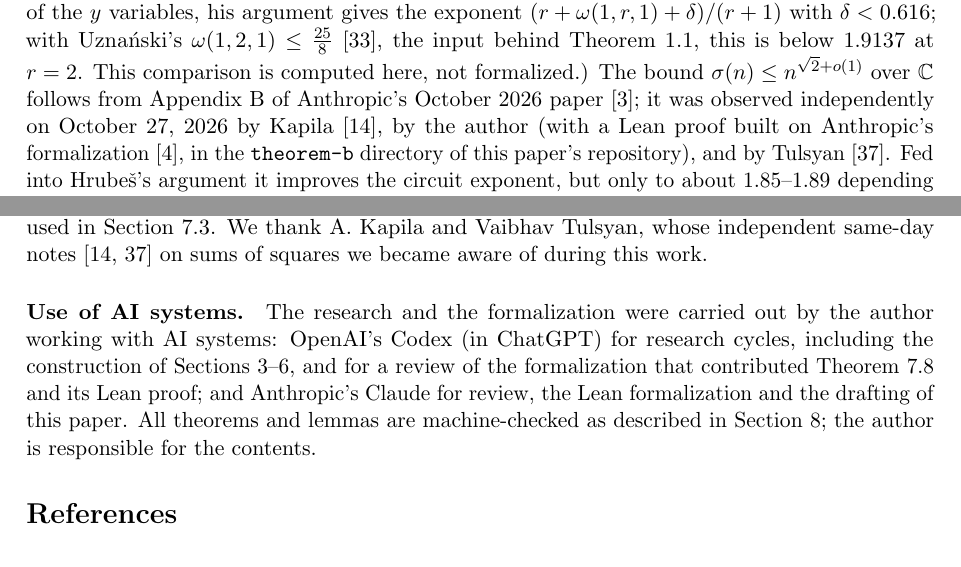
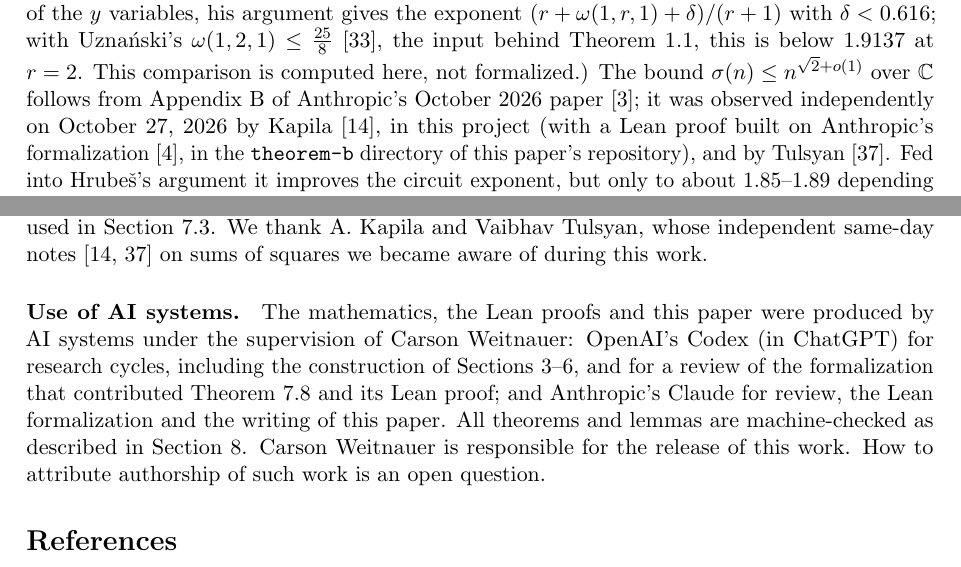
Before and after one commit to research-notes-100/identity-polynomial-circuits, a LaTeX paper (paper/main.tex): two parts of pages 2 and 15 of 17, joined at a grey line, cut so that both start at the same text. Compiled offline with pdfLaTeX.

Commit message:
State AI authorship on the front page
The author line now reads "Produced by AI systems under the supervision of Carson Weitnauer", with a footnote
naming Codex and Claude, Carson's role (supervision, responsibility for release) and that attribution is an open
question. The AI-use paragraph, two in-text references to "the author", and the README note match. PDF rebuilt.

Co-Authored-By: Claude Opus 5.5 <noreply@anthropic.com>

```diff
--- a/paper/main.tex
+++ b/paper/main.tex
@@ -29,7 +29,9 @@
 
 \title{Majorana sums of squares and rectangular matrix multiplication:\\
 noncommutative circuits for the identity polynomial of size $N^{1.6692}$}
-\author{Carson Weitnauer}
+\author{Produced by AI systems under the supervision of Carson Weitnauer\thanks{The mathematics, the Lean proofs
+and this paper were produced by AI systems (OpenAI's Codex and Anthropic's Claude). Carson Weitnauer supervised the
+research and is responsible for its release. How to attribute authorship of such work is an open question.}}
 \date{October 29, 2026}
 
 \begin{document}
@@ -83,8 +85,8 @@ $O(N^{1.954})$ from the rectangular bound of Le~Gall and Urrutia~\cite{LeGallUrr
 of the $y$ variables, his argument gives the exponent $(r+\omega(1,r,1)+\delta)/(r+1)$ with $\delta<0.616$; with
 Uzna\'nski's $\omega(1,2,1)\le\frac{25}{8}$~\cite{Uznanski2026}, the input behind Theorem~\ref{thm:main}, this is
 below $1.9137$ at $r=2$. This comparison is computed here, not formalized.) The bound $\sigma(n)\le n^{\sqrt2+o(1)}$ over $\C$ follows from Appendix~B of Anthropic's October 2026
-paper~\cite{Anthropic3SAT}; it was observed independently on October~27, 2026 by Kapila~\cite{Kapila2026}, by
-the author (with a Lean proof built on Anthropic's formalization~\cite{AnthropicFormalMath}, in the
+paper~\cite{Anthropic3SAT}; it was observed independently on October~27, 2026 by Kapila~\cite{Kapila2026}, in
+this project (with a Lean proof built on Anthropic's formalization~\cite{AnthropicFormalMath}, in the
 \texttt{theorem-b} directory of this paper's repository), and by
 Tulsyan~\cite{Tulsyan2026}. Fed into Hrube\v{s}'s argument it improves the circuit exponent, but only to about
 $1.85$--$1.89$ depending on the matrix-multiplication input. Before Hrube\v{s}, the best bound for $\ID_N$ was the
@@ -773,12 +775,13 @@ FRO and its contributors, and on Mathlib, whose community built, among much else
 closed fields and the Lefschetz principle used in Section~\ref{sec:charp}. We thank A.~Kapila and Vaibhav Tulsyan, whose independent same-day notes~\cite{Kapila2026,Tulsyan2026} on
 sums of squares we became aware of during this work.
 
-\paragraph{Use of AI systems.} The research and the formalization were carried out by the author working with AI
-systems: OpenAI's Codex (in ChatGPT) for research cycles, including the construction of
+\paragraph{Use of AI systems.} The mathematics, the Lean proofs and this paper were produced by AI systems under
+the supervision of Carson Weitnauer: OpenAI's Codex (in ChatGPT) for research cycles, including the construction of
 Sections~\ref{sec:corner}--\ref{sec:assembly}, and for a review of the formalization that contributed
 Theorem~\ref{thm:fieldtransfer} and its Lean proof; and Anthropic's Claude for review, the Lean formalization and
-the drafting of this paper. All theorems and lemmas are machine-checked as described in Section~\ref{sec:lean}; the
-author is responsible for the contents.
+the writing of this paper. All theorems and lemmas are machine-checked as described in Section~\ref{sec:lean}.
+Carson Weitnauer is responsible for the release of this work. How to attribute authorship of such work is an open
+question.
 
 \begin{thebibliography}{99}
 \bibitem{ADVWXXZ2024} J.~Alman, R.~Duan, V.~Vassilevska Williams, Y.~Xu, Z.~Xu and R.~Zhou, \emph{More asymmetry
```
Also changed, not shown: README.md, paper/main.pdf, paper/main.tex (2 more changed lines).
